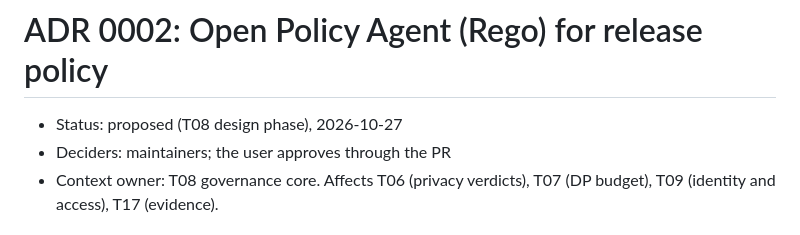
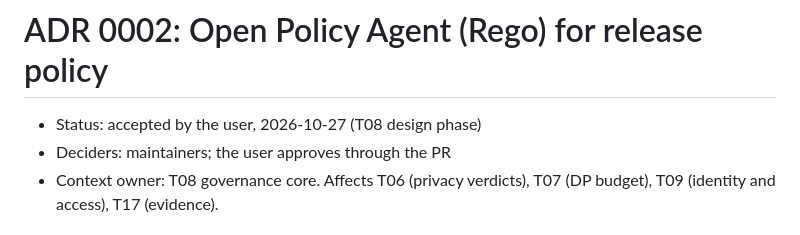
Before and after one commit to nick-developer/relsynth, a Markdown page: docs/adr/0002-policy-engine.md, the part around the change. Rendered like a GitHub page.

```diff
--- a/docs/adr/0002-policy-engine.md
+++ b/docs/adr/0002-policy-engine.md
@@ -1,6 +1,6 @@
 # ADR 0002: Open Policy Agent (Rego) for release policy
 
-- Status: proposed (T08 design phase), 2026-10-27
+- Status: accepted by the user, 2026-10-27 (T08 design phase)
 - Deciders: maintainers; the user approves through the PR
 - Context owner: T08 governance core. Affects T06 (privacy verdicts), T07 (DP budget), T09 (identity and access), T17 (evidence).
 
```
Also changed, not shown: docs/governance/design.md (+9 -7 lines).
